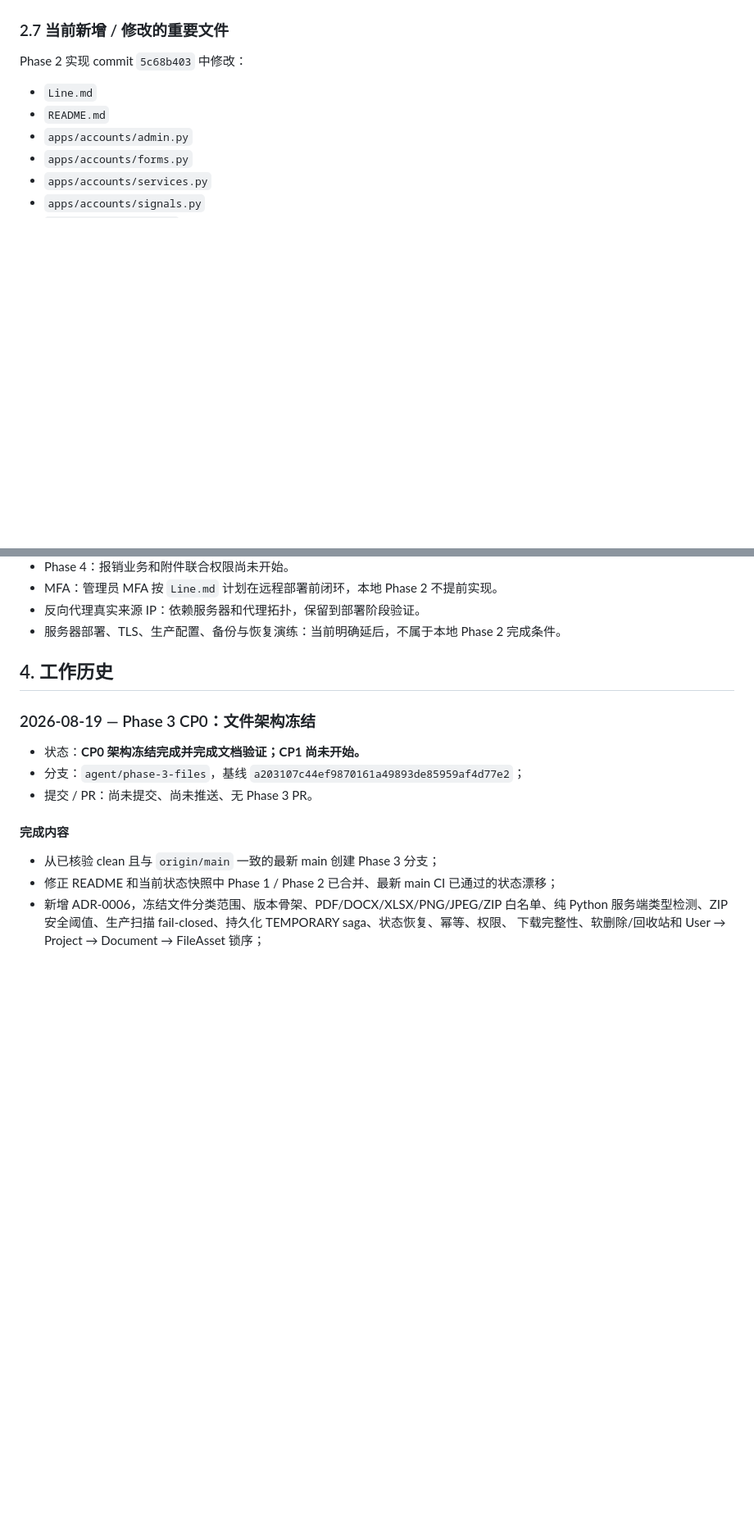
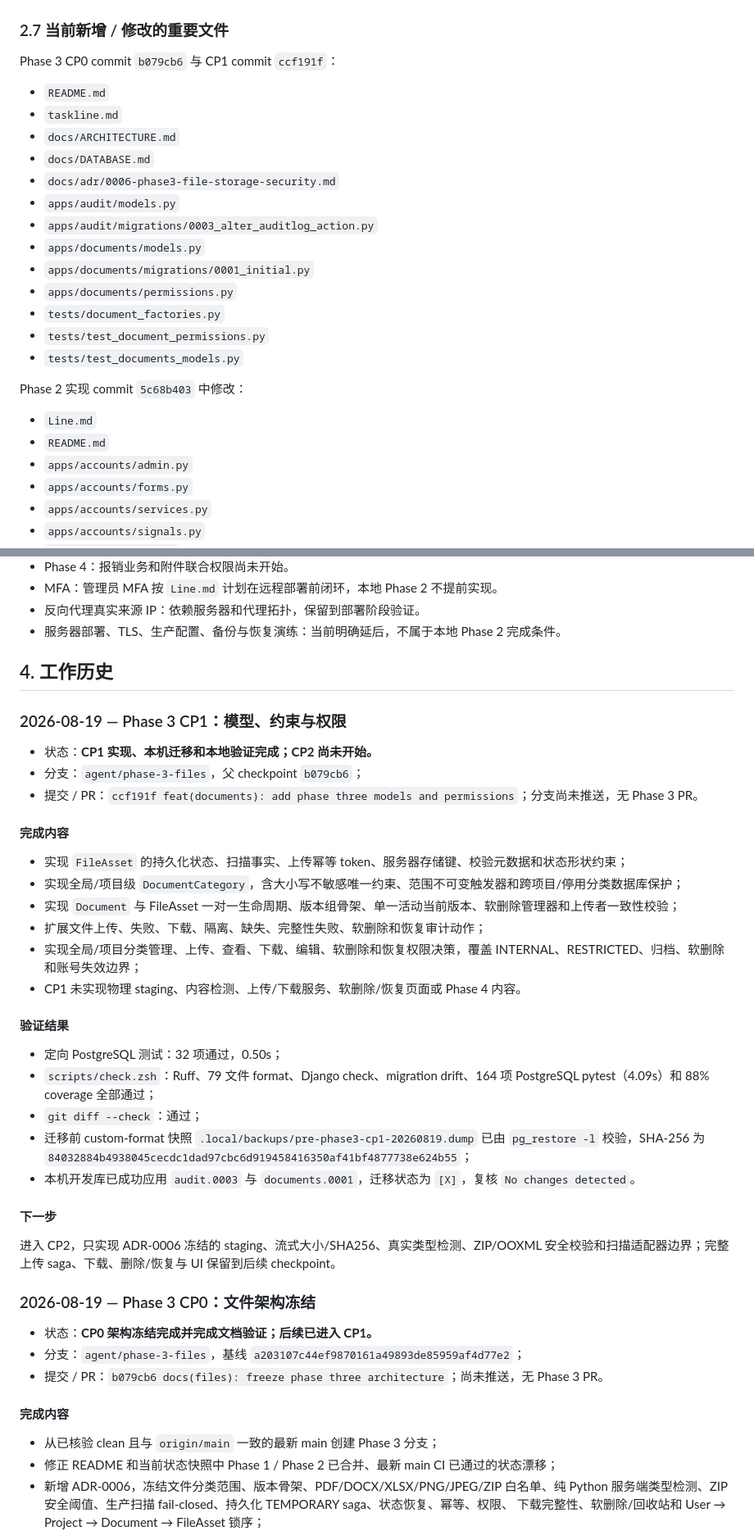
Before and after one commit to ACM-player/Document_filing_reimbursemment_system, a Markdown page: taskline.md, 2 parts joined by grey strips. Shown at 82% size. Drawn GitHub-style; blank space fills up the shorter version.

Commit message:
docs: record phase three cp1 completion

```diff
--- a/taskline.md
+++ b/taskline.md
@@ -157,6 +161,22 @@ Phase 3 文档工作树的新测试结果。
 
 ### 2.7 当前新增 / 修改的重要文件
 
+Phase 3 CP0 commit `b079cb6` 与 CP1 commit `ccf191f`：
+
+- `README.md`
+- `taskline.md`
+- `docs/ARCHITECTURE.md`
+- `docs/DATABASE.md`
+- `docs/adr/0006-phase3-file-storage-security.md`
+- `apps/audit/models.py`
+- `apps/audit/migrations/0003_alter_auditlog_action.py`
+- `apps/documents/models.py`
+- `apps/documents/migrations/0001_initial.py`
+- `apps/documents/permissions.py`
+- `tests/document_factories.py`
+- `tests/test_document_permissions.py`
+- `tests/test_documents_models.py`
+
 Phase 2 实现 commit `5c68b403` 中修改：
 
 - `Line.md`
@@ -231,11 +252,38 @@ Phase 2 实现 commit `5c68b403` 中新增：
 
 ## 4. 工作历史
 
+### 2026-08-19 — Phase 3 CP1：模型、约束与权限
+
+- 状态：**CP1 实现、本机迁移和本地验证完成；CP2 尚未开始。**
+- 分支：`agent/phase-3-files`，父 checkpoint `b079cb6`；
+- 提交 / PR：`ccf191f feat(documents): add phase three models and permissions`；分支尚未推送，无 Phase 3 PR。
+
+#### 完成内容
+
+- 实现 `FileAsset` 的持久化状态、扫描事实、上传幂等 token、服务器存储键、校验元数据和状态形状约束；
+- 实现全局/项目级 `DocumentCategory`，含大小写不敏感唯一约束、范围不可变触发器和跨项目/停用分类数据库保护；
+- 实现 `Document` 与 FileAsset 一对一生命周期、版本组骨架、单一活动当前版本、软删除管理器和上传者一致性校验；
+- 扩展文件上传、失败、下载、隔离、缺失、完整性失败、软删除和恢复审计动作；
+- 实现全局/项目分类管理、上传、查看、下载、编辑、软删除和恢复权限决策，覆盖 INTERNAL、RESTRICTED、归档、软删除和账号失效边界；
+- CP1 未实现物理 staging、内容检测、上传/下载服务、软删除/恢复页面或 Phase 4 内容。
+
+#### 验证结果
+
+- 定向 PostgreSQL 测试：32 项通过，0.50s；
+- `scripts/check.zsh`：Ruff、79 文件 format、Django check、migration drift、164 项 PostgreSQL pytest（4.09s）和 88% coverage 全部通过；
+- `git diff --check`：通过；
+- 迁移前 custom-format 快照 `.local/backups/pre-phase3-cp1-20260819.dump` 已由 `pg_restore -l` 校验，SHA-256 为 `84032884b4938045cecdc1dad97cbc6d919458416350af41bf4877738e624b55`；
+- 本机开发库已成功应用 `audit.0003` 与 `documents.0001`，迁移状态为 `[X]`，复核 `No changes detected`。
+
+#### 下一步
+
+进入 CP2，只实现 ADR-0006 冻结的 staging、流式大小/SHA256、真实类型检测、ZIP/OOXML 安全校验和扫描适配器边界；完整上传 saga、下载、删除/恢复与 UI 保留到后续 checkpoint。
+
 ### 2026-08-19 — Phase 3 CP0：文件架构冻结
 
-- 状态：**CP0 架构冻结完成并完成文档验证；CP1 尚未开始。**
+- 状态：**CP0 架构冻结完成并完成文档验证；后续已进入 CP1。**
 - 分支：`agent/phase-3-files`，基线 `a203107c44ef9870161a49893de85959af4d77e2`；
-- 提交 / PR：尚未提交、尚未推送、无 Phase 3 PR。
+- 提交 / PR：`b079cb6 docs(files): freeze phase three architecture`；尚未推送，无 Phase 3 PR。
 
 #### 完成内容
 
```
Also changed, not shown: other parts of taskline.md (+23 -18 lines).
